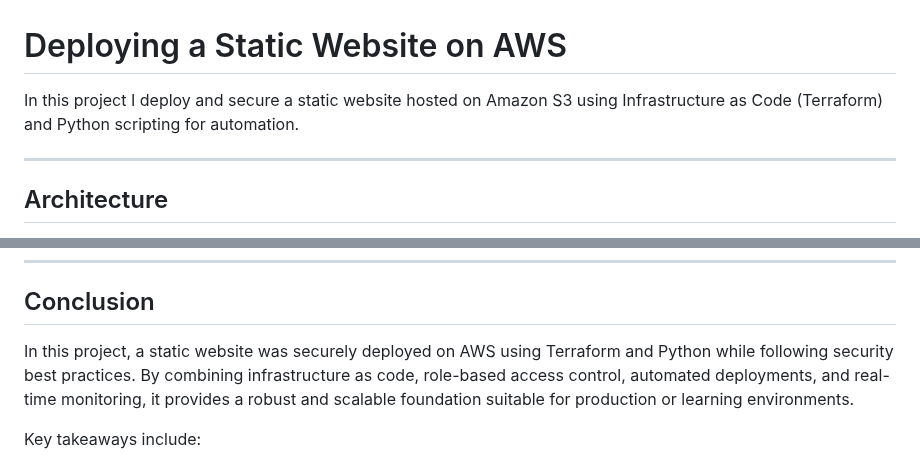
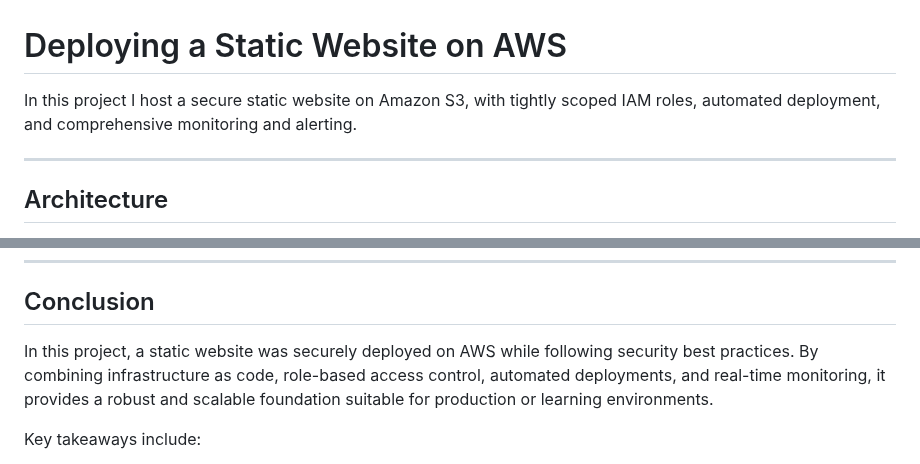
Before and after one commit to monrdeme/secure-static-site-aws, a Markdown page: README.md, 2 parts joined by grey strips. Drawn GitHub-style.

```diff
--- a/README.md
+++ b/README.md
@@ -1,5 +1,5 @@
 # Deploying a Static Website on AWS
-In this project I deploy and secure a static website hosted on Amazon S3 using Infrastructure as Code (Terraform) and Python scripting for automation.
+In this project I host a secure static website on Amazon S3, with tightly scoped IAM roles, automated deployment, and comprehensive monitoring and alerting.
 
 ---
 
@@ -407,7 +407,7 @@ Before you begin, ensure you have the following:
 
 ## Conclusion
 
-In this project, a static website was securely deployed on AWS using Terraform and Python while following security best practices. By combining infrastructure as code, role-based access control, automated deployments, and real-time monitoring, it provides a robust and scalable foundation suitable for production or learning environments.
+In this project, a static website was securely deployed on AWS while following security best practices. By combining infrastructure as code, role-based access control, automated deployments, and real-time monitoring, it provides a robust and scalable foundation suitable for production or learning environments.
 
 Key takeaways include:
 
```
